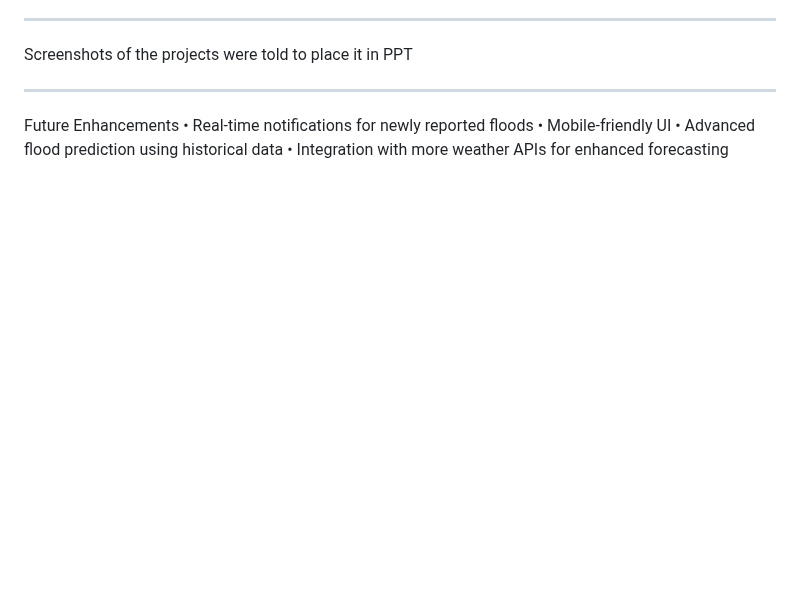
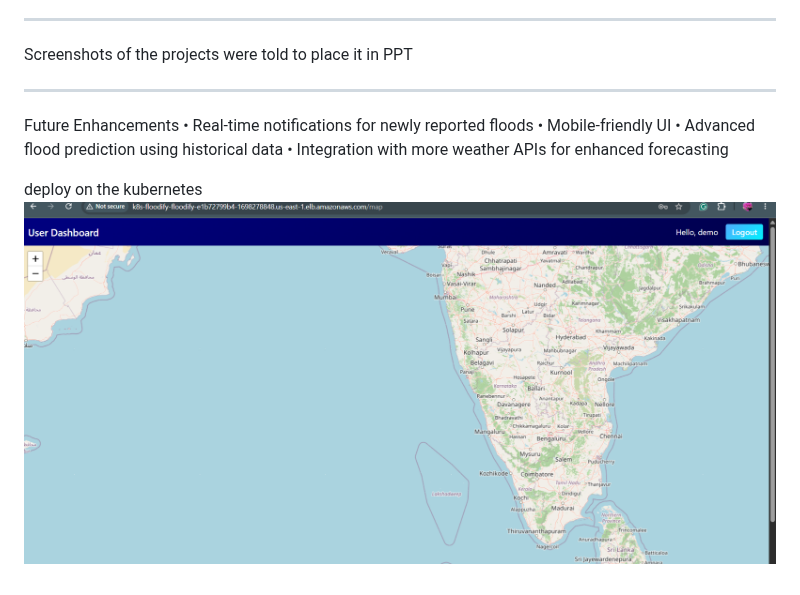
Before and after one commit to mantu0tech/Floodify, a Markdown page: README.md, the part around the change. Drawn GitHub-style; pictures changed too: image.png (added); blank space fills up the shorter version.

```diff
--- a/README.md
+++ b/README.md
@@ -55,3 +55,8 @@ Future Enhancements
 •	Mobile-friendly UI
 •	Advanced flood prediction using historical data
 •	Integration with more weather APIs for enhanced forecasting
+
+
+deploy on the kubernetes
+![
+](image.png)
```
Also changed, not shown: 6 other files.
